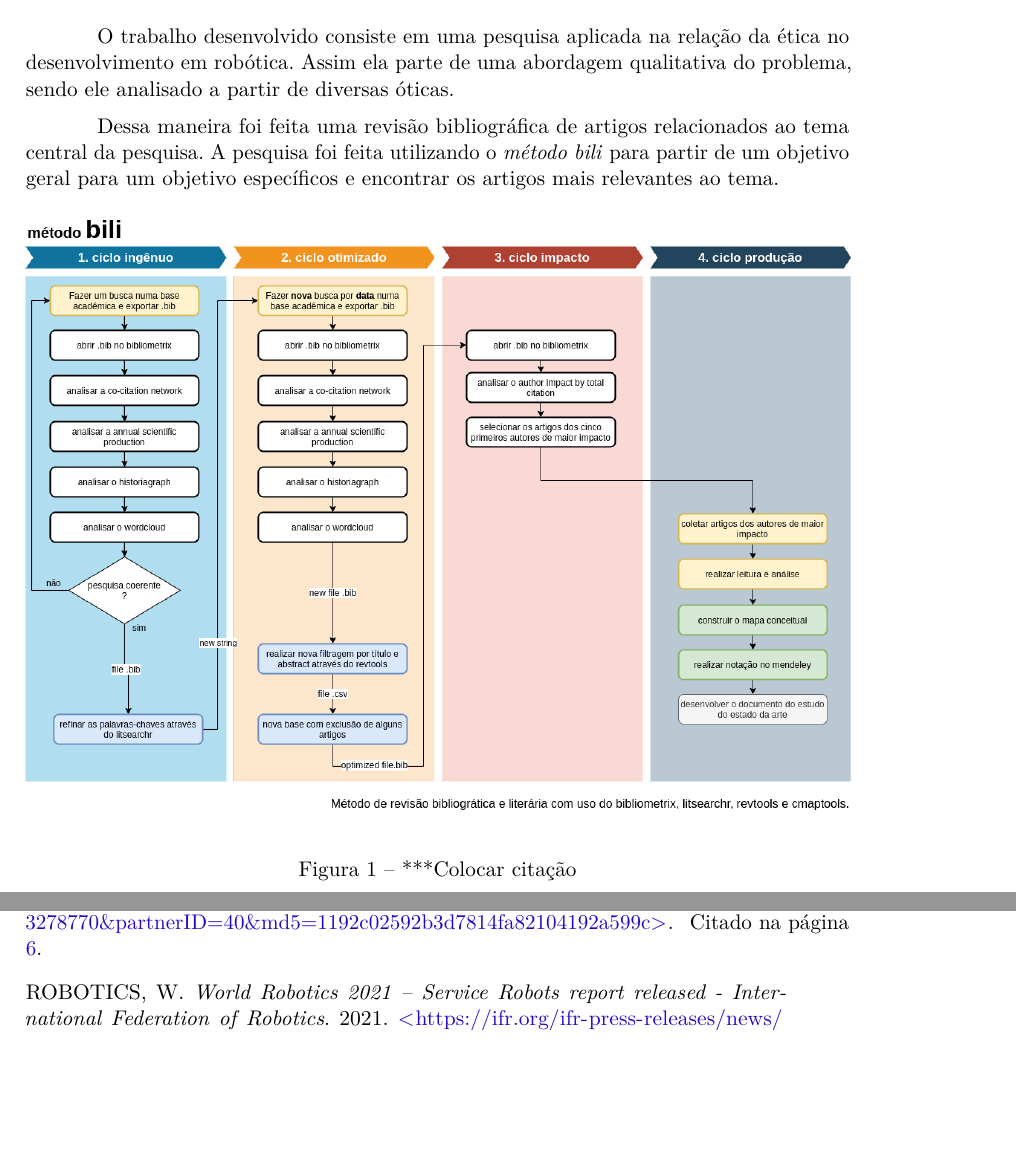
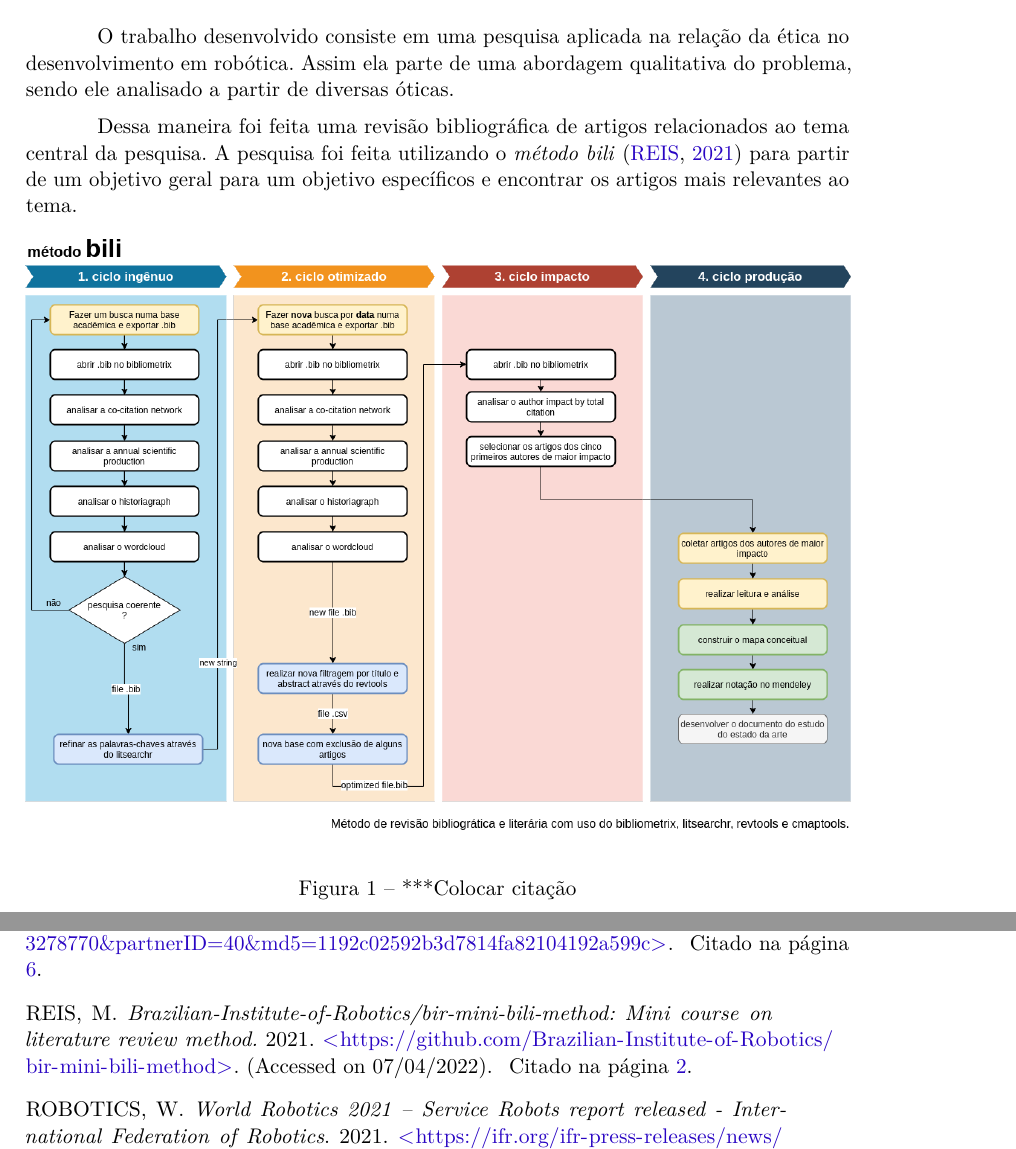
Before and after one commit to tiago369/ethics-in-robotics, a LaTeX thesis (modelo-artigo.tex, which reads references.bib, sections/02-material-and-methods.tex): two parts of pages 2 and 7 of 8, joined at a grey line, cut so that both start at the same text, the shorter picture padded with empty space. Compiled offline with pdfLaTeX.

Commit message:
fix article sintec

```diff
--- a/references.bib
+++ b/references.bib
@@ -1,3 +6,7 @@
+year = {2021},
+note = {(Accessed on 07/04/2022)}
+}
+
 @ARTICLE{Kim2018197,
 type={CONFERENCE},
 author={Kim, R. and Kleiman-Weiner, M. and Abeliuk, A. and Awad, E. and Dsouza, S. and Tenenbaum, J.B. and Rahwan, I.},
--- a/sections/02-material-and-methods.tex
+++ b/sections/02-material-and-methods.tex
@@ -2,7 +2,7 @@
 
 O trabalho desenvolvido consiste em uma pesquisa aplicada na relação da ética no desenvolvimento em robótica. Assim ela parte de uma abordagem qualitativa do problema, sendo ele analisado a partir de diversas óticas.
 
-Dessa maneira foi feita uma revisão bibliográfica de artigos relacionados ao tema central da pesquisa. A pesquisa foi feita utilizando o \textit{método bili} para partir de um objetivo geral para um objetivo específicos e encontrar os artigos mais relevantes ao tema.
+Dessa maneira foi feita uma revisão bibliográfica de artigos relacionados ao tema central da pesquisa. A pesquisa foi feita utilizando o \textit{método bili} \cite{Brazilia89:online} para partir de um objetivo geral para um objetivo específicos e encontrar os artigos mais relevantes ao tema.
 
 \begin{figure}[h!]
    \centering
```
Also changed, not shown: modelo-artigo.pdf, source/pictures/moral-machine.jpeg, references.bib (5 more changed lines).
